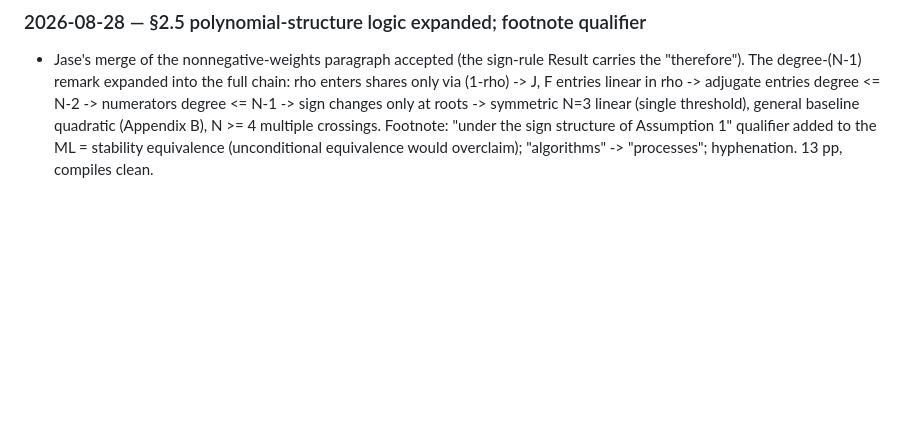
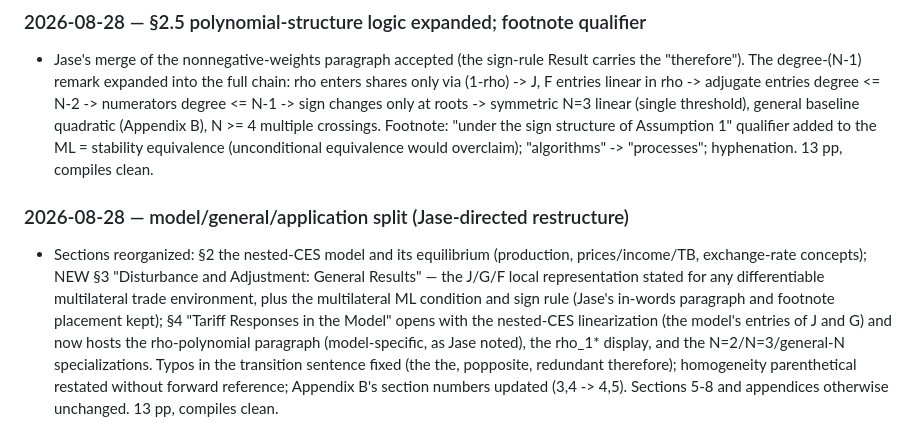
Before and after one commit to jasonzhixinglu/tariff-exchange-rates, a Markdown page: REVISION_CHANGES.md, the part around the change. Drawn GitHub-style; blank space fills up the shorter version.

Commit message:
docs: log restructure
Co-Authored-By: Claude Fable 5 <noreply@anthropic.com>

```diff
--- a/REVISION_CHANGES.md
+++ b/REVISION_CHANGES.md
@@ -370,3 +370,7 @@ Full editorial pass over all revision (blue) text, at the user's request, to pla
 ### 2026-08-28 — §2.5 polynomial-structure logic expanded; footnote qualifier
 
 - Jase's merge of the nonnegative-weights paragraph accepted (the sign-rule Result carries the "therefore"). The degree-(N-1) remark expanded into the full chain: rho enters shares only via (1-rho) -> J, F entries linear in rho -> adjugate entries degree <= N-2 -> numerators degree <= N-1 -> sign changes only at roots -> symmetric N=3 linear (single threshold), general baseline quadratic (Appendix B), N >= 4 multiple crossings. Footnote: "under the sign structure of Assumption 1" qualifier added to the ML = stability equivalence (unconditional equivalence would overclaim); "algorithms" -> "processes"; hyphenation. 13 pp, compiles clean.
+
+### 2026-08-28 — model/general/application split (Jase-directed restructure)
+
+- Sections reorganized: §2 the nested-CES model and its equilibrium (production, prices/income/TB, exchange-rate concepts); NEW §3 "Disturbance and Adjustment: General Results" — the J/G/F local representation stated for any differentiable multilateral trade environment, plus the multilateral ML condition and sign rule (Jase's in-words paragraph and footnote placement kept); §4 "Tariff Responses in the Model" opens with the nested-CES linearization (the model's entries of J and G) and now hosts the rho-polynomial paragraph (model-specific, as Jase noted), the rho_1* display, and the N=2/N=3/general-N specializations. Typos in the transition sentence fixed (the the, popposite, redundant therefore); homogeneity parenthetical restated without forward reference; Appendix B's section numbers updated (3,4 -> 4,5). Sections 5-8 and appendices otherwise unchanged. 13 pp, compiles clean.
```
